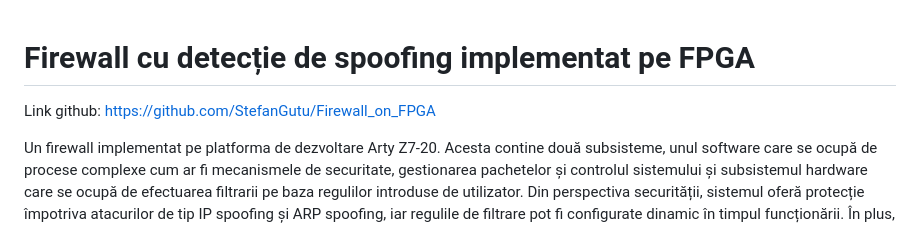
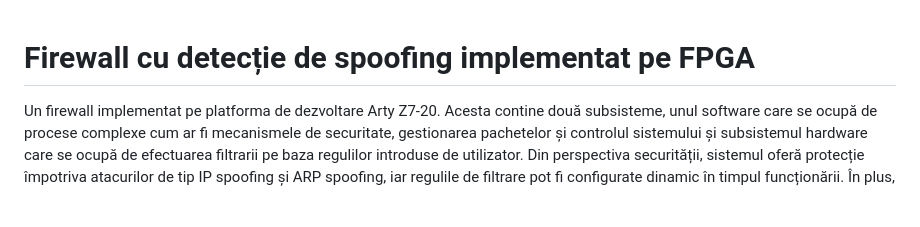
Before and after one commit to StefanGutu/Firewall_on_FPGA, a Markdown page: README.md, the part around the change. Rendered like a GitHub page; blank space fills up the shorter version.

Commit message:
Update README to remove GitHub link
Removed GitHub link from the README.

```diff
--- a/README.md
+++ b/README.md
@@ -1,6 +1,4 @@
 # Firewall cu detecție de spoofing implementat pe FPGA
-
-Link github: https://github.com/StefanGutu/Firewall_on_FPGA
 
 Un firewall implementat pe platforma de dezvoltare Arty Z7-20. Acesta contine două subsisteme, unul software care se ocupă de procese complexe cum ar fi mecanismele de securitate, gestionarea pachetelor și controlul sistemului și subsistemul hardware care se ocupă de efectuarea filtrarii pe baza regulilor introduse de utilizator. Din perspectiva securității, sistemul oferă protecție împotriva atacurilor de tip IP spoofing și ARP spoofing, iar regulile de filtrare pot fi configurate dinamic în timpul funcționării. În plus, s-a dezvoltat o interfață web care comunică cu sistemul printr-un server WebSocket ca să permită monitorizarea evenimentelor detectate.
 
```
